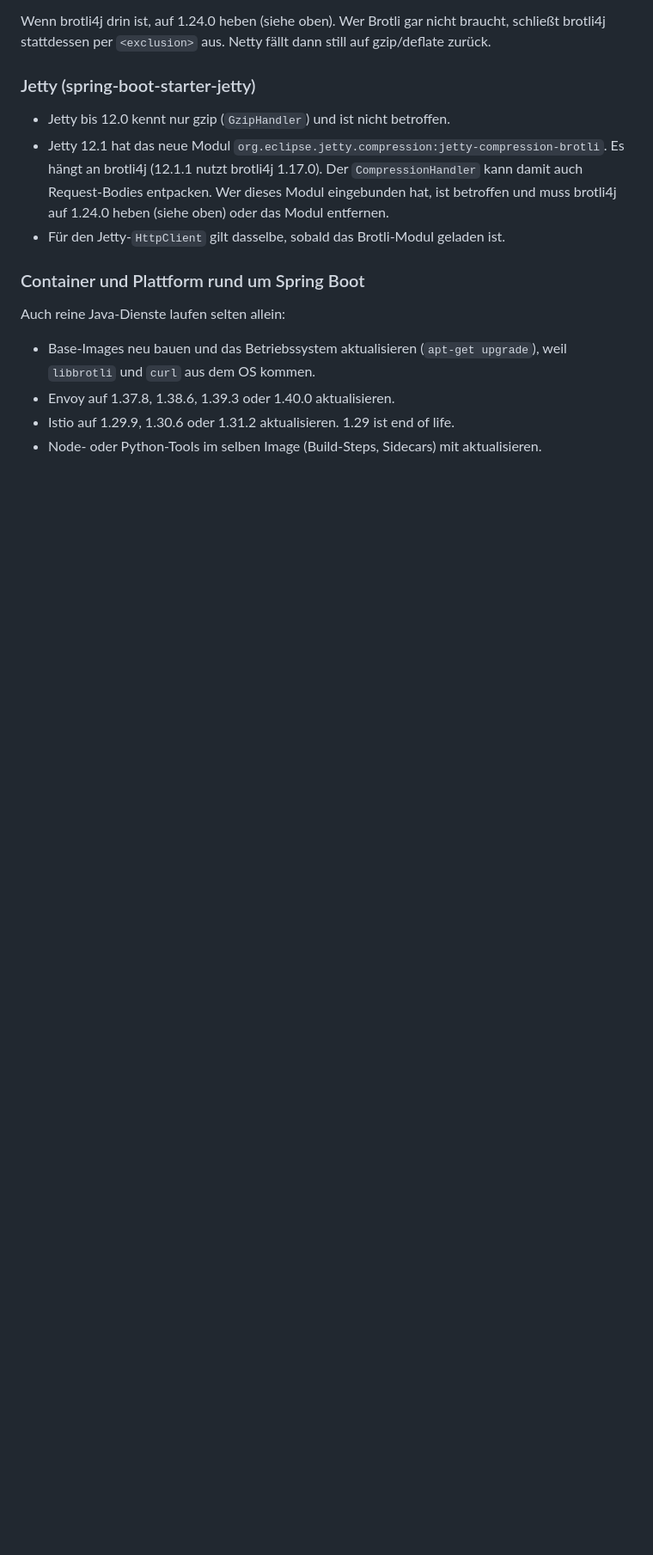
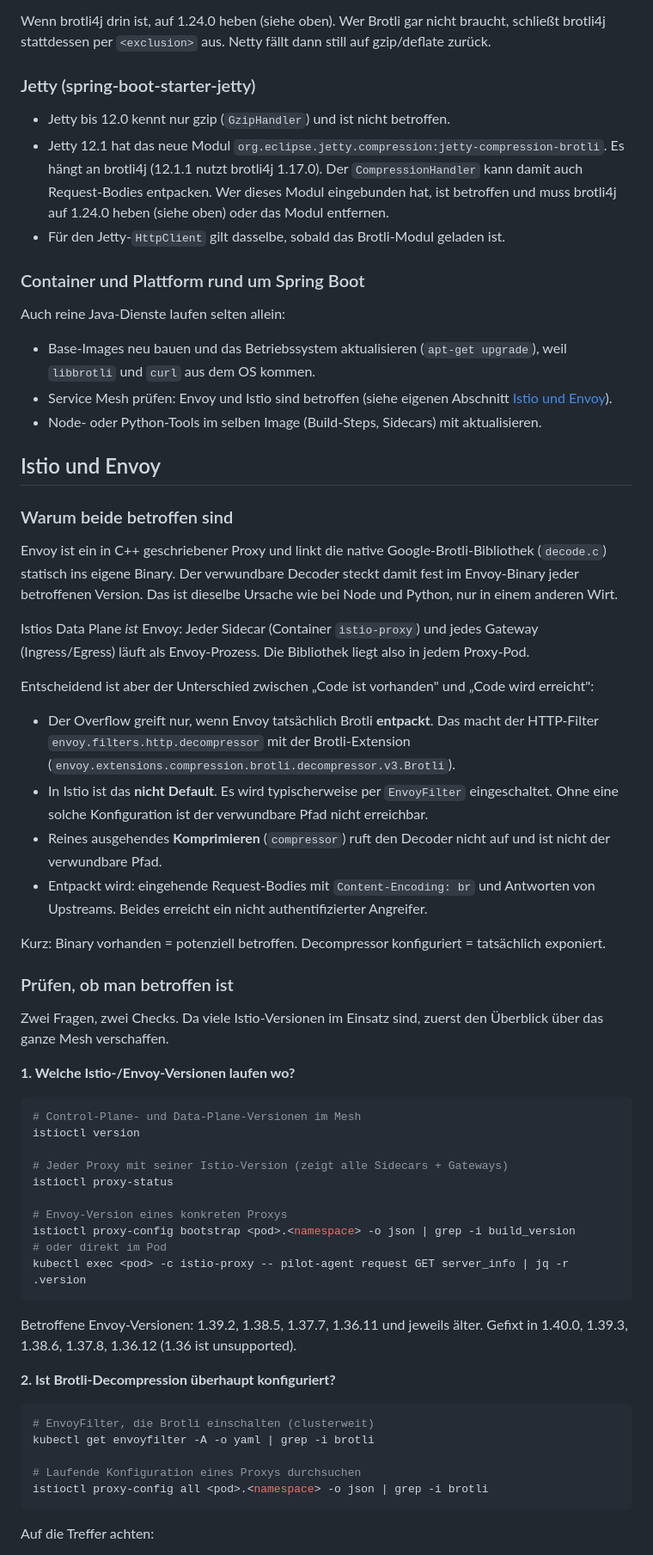
Before and after one commit to wlanboy/scan-tools, a Markdown page: 2shell/2shell.md, the part around one of its changes. Shown at 86% size. Rendered like a GitHub page; blank space fills up the shorter version.

Commit message:
Add details on Istio and Envoy vulnerability related to Brotli decompression

````diff
--- a/2shell/2shell.md
+++ b/2shell/2shell.md
@@ -80,6 +80,56 @@ Wenn brotli4j drin ist, auf 1.24.0 heben (siehe oben). Wer Brotli gar nicht brau
 Auch reine Java-Dienste laufen selten allein:
 
 - Base-Images neu bauen und das Betriebssystem aktualisieren (`apt-get upgrade`), weil `libbrotli` und `curl` aus dem OS kommen.
-- Envoy auf 1.37.8, 1.38.6, 1.39.3 oder 1.40.0 aktualisieren.
-- Istio auf 1.29.9, 1.30.6 oder 1.31.2 aktualisieren. 1.29 ist end of life.
+- Service Mesh prüfen: Envoy und Istio sind betroffen (siehe eigenen Abschnitt [Istio und Envoy](#istio-und-envoy)).
 - Node- oder Python-Tools im selben Image (Build-Steps, Sidecars) mit aktualisieren.
+
+## Istio und Envoy
+
+### Warum beide betroffen sind
+
+Envoy ist ein in C++ geschriebener Proxy und linkt die native Google-Brotli-Bibliothek (`decode.c`) statisch ins eigene Binary. Der verwundbare Decoder steckt damit fest im Envoy-Binary jeder betroffenen Version. Das ist dieselbe Ursache wie bei Node und Python, nur in einem anderen Wirt.
+
+Istios Data Plane *ist* Envoy: Jeder Sidecar (Container `istio-proxy`) und jedes Gateway (Ingress/Egress) läuft als Envoy-Prozess. Die Bibliothek liegt also in jedem Proxy-Pod.
+
+Entscheidend ist aber der Unterschied zwischen „Code ist vorhanden" und „Code wird erreicht":
+
+- Der Overflow greift nur, wenn Envoy tatsächlich Brotli **entpackt**. Das macht der HTTP-Filter `envoy.filters.http.decompressor` mit der Brotli-Extension (`envoy.extensions.compression.brotli.decompressor.v3.Brotli`).
+- In Istio ist das **nicht Default**. Es wird typischerweise per `EnvoyFilter` eingeschaltet. Ohne eine solche Konfiguration ist der verwundbare Pfad nicht erreichbar.
+- Reines ausgehendes **Komprimieren** (`compressor`) ruft den Decoder nicht auf und ist nicht der verwundbare Pfad.
+- Entpackt wird: eingehende Request-Bodies mit `Content-Encoding: br` und Antworten von Upstreams. Beides erreicht ein nicht authentifizierter Angreifer.
+
+Kurz: Binary vorhanden = potenziell betroffen. Decompressor konfiguriert = tatsächlich exponiert.
+
+### Prüfen, ob man betroffen ist
+
+Zwei Fragen, zwei Checks. Da viele Istio-Versionen im Einsatz sind, zuerst den Überblick über das ganze Mesh verschaffen.
+
+**1. Welche Istio-/Envoy-Versionen laufen wo?**
+
+```bash
+# Control-Plane- und Data-Plane-Versionen im Mesh
+istioctl version
+
+# Jeder Proxy mit seiner Istio-Version (zeigt alle Sidecars + Gateways)
+istioctl proxy-status
+
+# Envoy-Version eines konkreten Proxys
+istioctl proxy-config bootstrap <pod>.<namespace> -o json | grep -i build_version
+# oder direkt im Pod
+kubectl exec <pod> -c istio-proxy -- pilot-agent request GET server_info | jq -r .version
+```
+
+Betroffene Envoy-Versionen: 1.39.2, 1.38.5, 1.37.7, 1.36.11 und jeweils älter. Gefixt in 1.40.0, 1.39.3, 1.38.6, 1.37.8, 1.36.12 (1.36 ist unsupported).
+
+**2. Ist Brotli-Decompression überhaupt konfiguriert?**
+
+```bash
+# EnvoyFilter, die Brotli einschalten (clusterweit)
+kubectl get envoyfilter -A -o yaml | grep -i brotli
+
+# Laufende Konfiguration eines Proxys durchsuchen
+istioctl proxy-config all <pod>.<namespace> -o json | grep -i brotli
+```
+
+Auf die Treffer achten:
+
````
Also changed, not shown: other parts of 2shell/2shell.md (+13 -0 lines).
